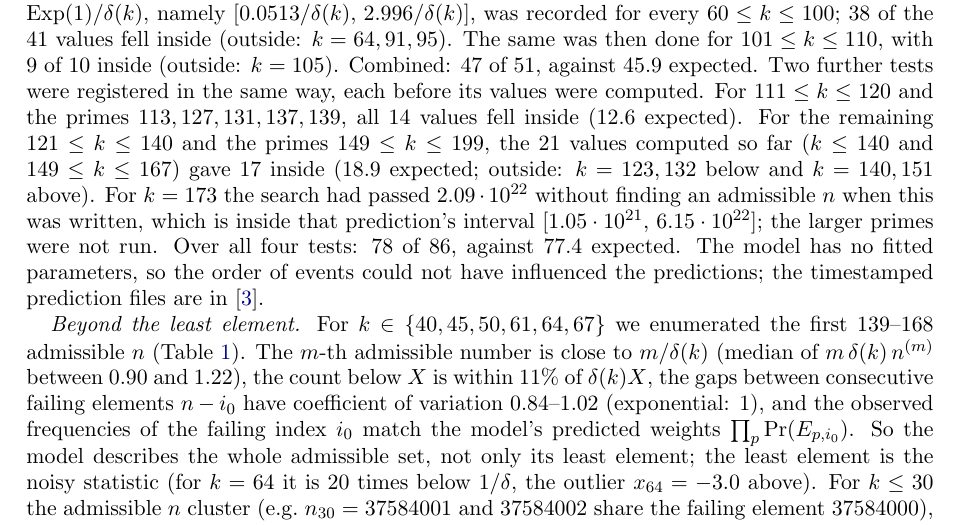
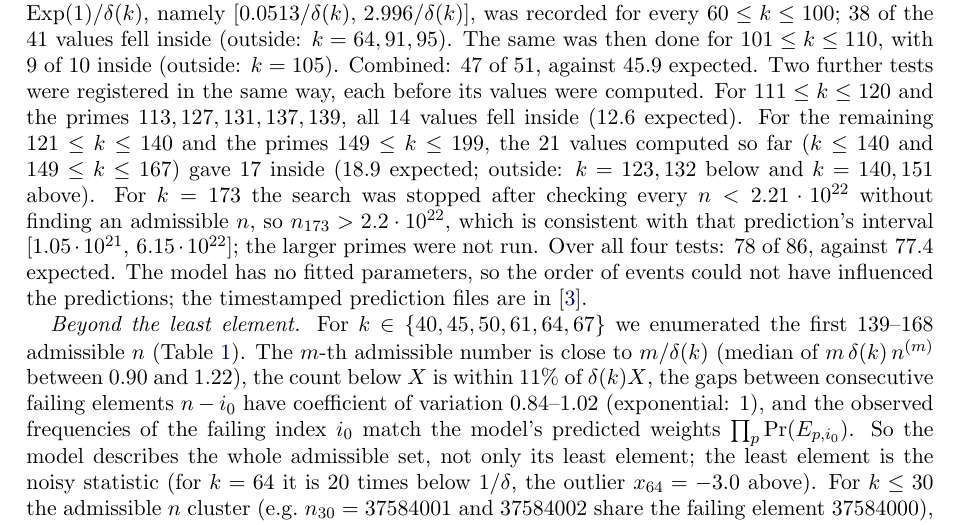
Before and after one commit to Paulee314/erdos1063, a LaTeX paper (paper/erdos1063.tex): part of page 9 of 12, cut so that both start at the same text. Compiled offline with pdfLaTeX.

Commit message:
k = 173: search stopped unfinished; n_173 >= 2.2e22; add w4 run logs
Every n < 22151438727274856546650 was checked with no admissible n. Paper and data updated. The w4 run logs (ignored by *.log in .gitignore) are added explicitly.

Co-Authored-By: Claude Opus 5.5 <noreply@anthropic.com>
Claude-Session: https://claude.ai/code/session_01QdscaZmTQQfybtJrdz9jGm

```diff
--- a/paper/erdos1063.tex
+++ b/paper/erdos1063.tex
@@ -273,7 +273,7 @@ Theorem~\ref{thm:asymp} concerns the density of admissible $n$. If the admissibl
 
 \emph{Fit.} Let $x_k=\log n_k-\log(1/\delta(k))$. For $\log$ of an $\Exp(1)$ variable the mean is $-\gamma=-0.577$ and the standard deviation $\pi/\sqrt6=1.283$. For $31\le k\le140$ ($110$ values; sample standard deviations throughout) $x_k$ has mean $-0.59$ and standard deviation $1.20$, a Kolmogorov--Smirnov statistic $D=0.055$ against $\log\Exp(1)$ ($5\%$ critical value $0.129$), and $\log n_k$ and $\log(1/\delta(k))$ have correlation $0.993$ with regression slope $0.994$; for $31\le k\le110$ alone the figures were $-0.58$, $1.19$, $D=0.083$ and $0.988$. Adding the five primes $149\le k\le167$ changes each figure by less than $0.02$. For $k\le30$ the fit is poor (mean $+0.19$, $D=0.348$); there the constraint $n\ge2k$ and the coarse structure of the admissible set matter.
 
-\emph{Out-of-sample tests.} Before computing any $n_k$ with $k\ge60$, the central $90\%$ interval of $\Exp(1)/\delta(k)$, namely $[0.0513/\delta(k),\,2.996/\delta(k)]$, was recorded for every $60\le k\le100$; $38$ of the $41$ values fell inside (outside: $k=64,91,95$). The same was then done for $101\le k\le110$, with $9$ of $10$ inside (outside: $k=105$). Combined: $47$ of $51$, against $45.9$ expected. Two further tests were registered in the same way, each before its values were computed. For $111\le k\le120$ and the primes $113,127,131,137,139$, all $14$ values fell inside ($12.6$ expected). For the remaining $121\le k\le140$ and the primes $149\le k\le199$, the $21$ values computed so far ($k\le140$ and $149\le k\le167$) gave $17$ inside ($18.9$ expected; outside: $k=123,132$ below and $k=140,151$ above). For $k=173$ the search had passed $2.09\cdot10^{22}$ without finding an admissible $n$ when this was written, which is inside that prediction's interval $[1.05\cdot10^{21},\,6.15\cdot10^{22}]$; the larger primes were not run. Over all four tests: $78$ of $86$, against $77.4$ expected. The model has no fitted parameters, so the order of events could not have influenced the predictions; the timestamped prediction files are in \cite{code}.
+\emph{Out-of-sample tests.} Before computing any $n_k$ with $k\ge60$, the central $90\%$ interval of $\Exp(1)/\delta(k)$, namely $[0.0513/\delta(k),\,2.996/\delta(k)]$, was recorded for every $60\le k\le100$; $38$ of the $41$ values fell inside (outside: $k=64,91,95$). The same was then done for $101\le k\le110$, with $9$ of $10$ inside (outside: $k=105$). Combined: $47$ of $51$, against $45.9$ expected. Two further tests were registered in the same way, each before its values were computed. For $111\le k\le120$ and the primes $113,127,131,137,139$, all $14$ values fell inside ($12.6$ expected). For the remaining $121\le k\le140$ and the primes $149\le k\le199$, the $21$ values computed so far ($k\le140$ and $149\le k\le167$) gave $17$ inside ($18.9$ expected; outside: $k=123,132$ below and $k=140,151$ above). For $k=173$ the search was stopped after checking every $n<2.21\cdot10^{22}$ without finding an admissible $n$, so $n_{173}>2.2\cdot10^{22}$, which is consistent with that prediction's interval $[1.05\cdot10^{21},\,6.15\cdot10^{22}]$; the larger primes were not run. Over all four tests: $78$ of $86$, against $77.4$ expected. The model has no fitted parameters, so the order of events could not have influenced the predictions; the timestamped prediction files are in \cite{code}.
 
 \emph{Beyond the least element.} For $k\in\{40,45,50,61,64,67\}$ we enumerated the first $139$--$168$ admissible $n$ (Table~\ref{tab:traj}). The $m$-th admissible number is close to $m/\delta(k)$ (median of $m\,\delta(k)\,n^{(m)}$ between $0.90$ and $1.22$), the count below $X$ is within $11\%$ of $\delta(k)X$, the gaps between consecutive failing elements $n-i_0$ have coefficient of variation $0.84$--$1.02$ (exponential: $1$), and the observed frequencies of the failing index $i_0$ match the model's predicted weights $\prod_p\Pr(E_{p,i_0})$. So the model describes the whole admissible set, not only its least element; the least element is the noisy statistic (for $k=64$ it is $20$ times below $1/\delta$, the outlier $x_{64}=-3.0$ above). For $k\le30$ the admissible $n$ cluster (e.g.\ $n_{30}=37584001$ and $37584002$ share the failing element $37584000$), which is consistent with the worse fit at small $k$; for $k\ge40$ clusters are rare. Finally, an admissible $n$ lands in the carry-free window $n\bmod p<k\bmod p$ at all but on average $0.4$--$0.7$ of the primes $p\in(\sqrt k,k]$, $p\nmid k$, the exceptions being almost always primes $p>k/2$ dividing $n-i_0$. This is the structure a construction would have to reproduce (Section~\ref{sec:cip}).
 
```
Also changed, not shown: data/primes_149_167.txt (+1 -0 lines), paper/erdos1063.pdf, 4 other files.
